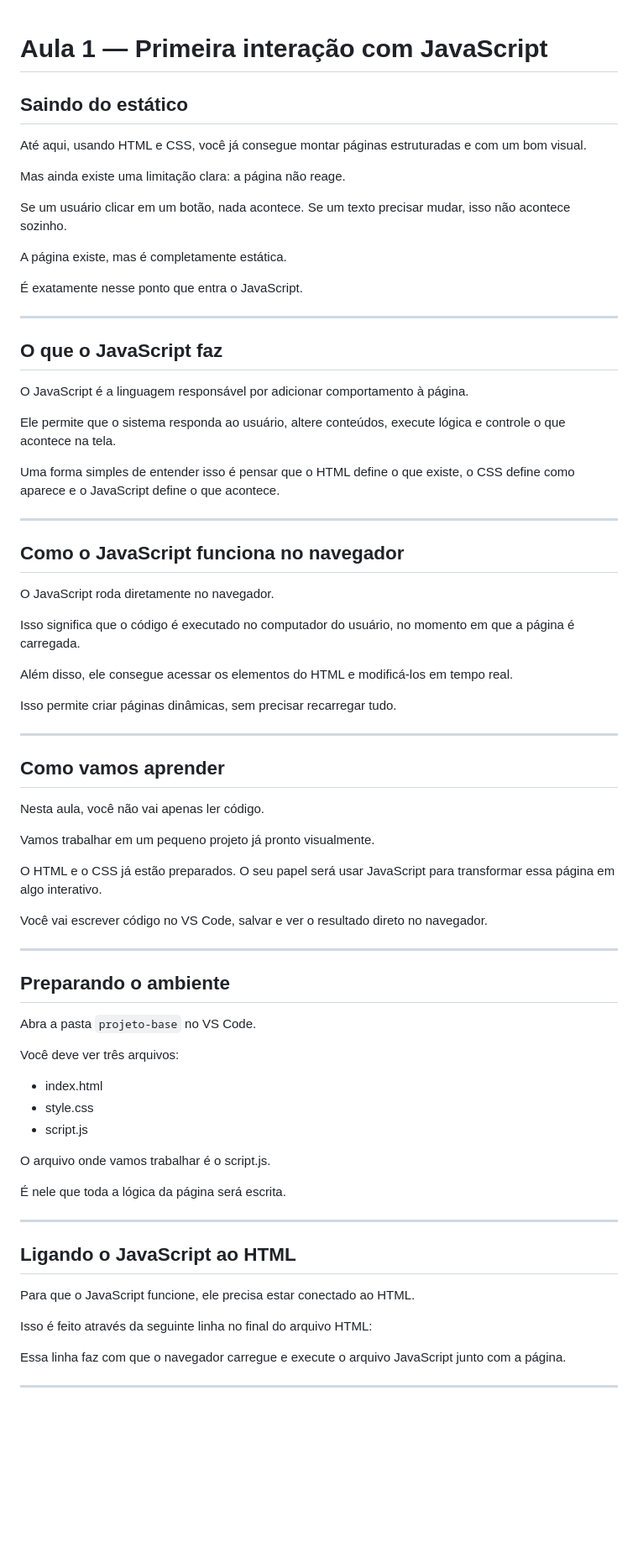
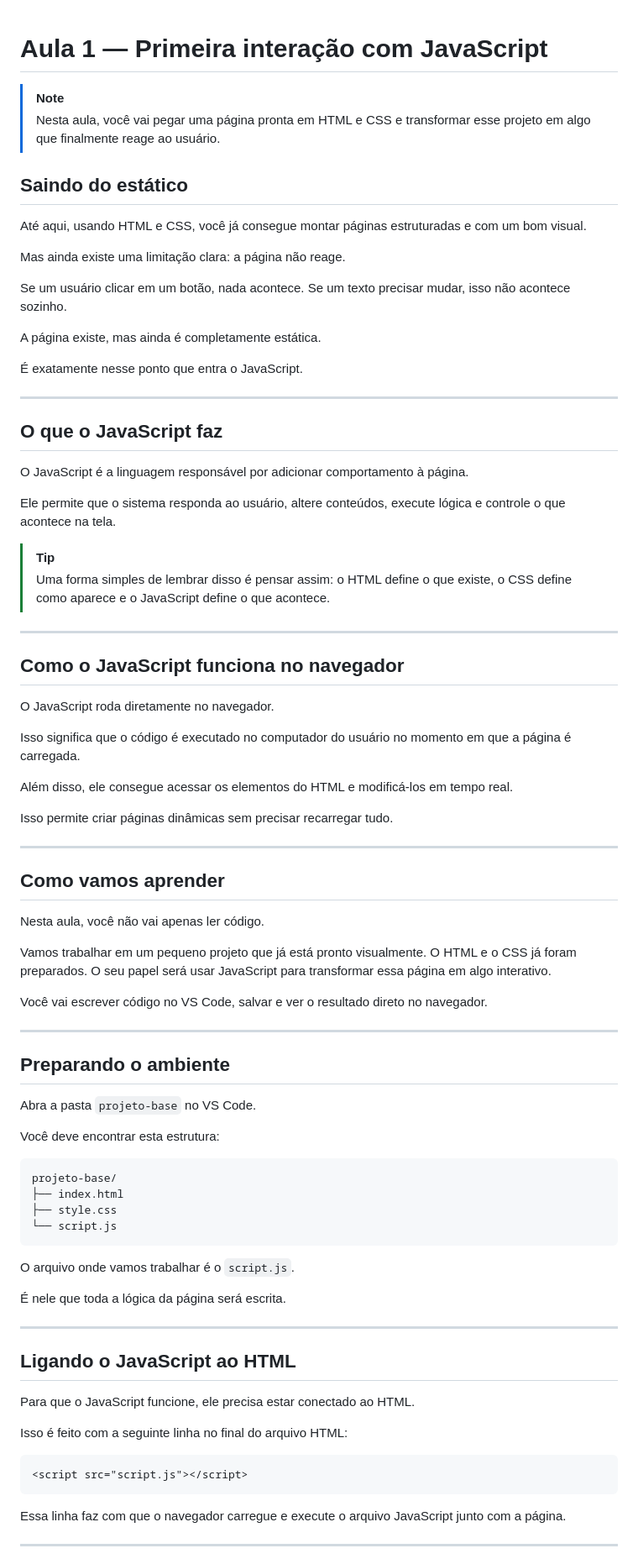
Before and after one commit to mLamonier/curso-js-alunos, a Markdown page: aula-01/README.md, the part around one of its changes. Shown at 84% size. Drawn GitHub-style; blank space fills up the shorter version.

Commit message:
docs: improve lesson 01 readme

````diff
--- a/aula-01/README.md
+++ b/aula-01/README.md
@@ -1,4 +1,7 @@
 # Aula 1 — Primeira interação com JavaScript
+
+> [!NOTE]
+> Nesta aula, você vai pegar uma página pronta em HTML e CSS e transformar esse projeto em algo que finalmente reage ao usuário.
 
 ## Saindo do estático
 
@@ -8,7 +11,7 @@ Mas ainda existe uma limitação clara: a página não reage.
 
 Se um usuário clicar em um botão, nada acontece. Se um texto precisar mudar, isso não acontece sozinho.
 
-A página existe, mas é completamente estática.
+A página existe, mas ainda é completamente estática.
 
 É exatamente nesse ponto que entra o JavaScript.
 
@@ -20,7 +23,8 @@ O JavaScript é a linguagem responsável por adicionar comportamento à página.
 
 Ele permite que o sistema responda ao usuário, altere conteúdos, execute lógica e controle o que acontece na tela.
 
-Uma forma simples de entender isso é pensar que o HTML define o que existe, o CSS define como aparece e o JavaScript define o que acontece.
+> [!TIP]
+> Uma forma simples de lembrar disso é pensar assim: o HTML define o que existe, o CSS define como aparece e o JavaScript define o que acontece.
 
 ---
 
@@ -28,11 +32,11 @@ Uma forma simples de entender isso é pensar que o HTML define o que existe, o C
 
 O JavaScript roda diretamente no navegador.
 
-Isso significa que o código é executado no computador do usuário, no momento em que a página é carregada.
+Isso significa que o código é executado no computador do usuário no momento em que a página é carregada.
 
 Além disso, ele consegue acessar os elementos do HTML e modificá-los em tempo real.
 
-Isso permite criar páginas dinâmicas, sem precisar recarregar tudo.
+Isso permite criar páginas dinâmicas sem precisar recarregar tudo.
 
 ---
 
@@ -40,9 +44,7 @@ Isso permite criar páginas dinâmicas, sem precisar recarregar tudo.
 
 Nesta aula, você não vai apenas ler código.
 
-Vamos trabalhar em um pequeno projeto já pronto visualmente.
-
-O HTML e o CSS já estão preparados. O seu papel será usar JavaScript para transformar essa página em algo interativo.
+Vamos trabalhar em um pequeno projeto que já está pronto visualmente. O HTML e o CSS já foram preparados. O seu papel será usar JavaScript para transformar essa página em algo interativo.
 
 Você vai escrever código no VS Code, salvar e ver o resultado direto no navegador.
 
@@ -52,13 +54,16 @@ Você vai escrever código no VS Code, salvar e ver o resultado direto no navega
 
 Abra a pasta `projeto-base` no VS Code.
 
-Você deve ver três arquivos:
+Você deve encontrar esta estrutura:
 
-- index.html
-- style.css
-- script.js
+```text
+projeto-base/
+├── index.html
+├── style.css
+└── script.js
+```
 
-O arquivo onde vamos trabalhar é o script.js.
+O arquivo onde vamos trabalhar é o `script.js`.
 
 É nele que toda a lógica da página será escrita.
 
@@ -68,9 +73,11 @@ O arquivo onde vamos trabalhar é o script.js.
 
 Para que o JavaScript funcione, ele precisa estar conectado ao HTML.
 
-Isso é feito através da seguinte linha no final do arquivo HTML:
+Isso é feito com a seguinte linha no final do arquivo HTML:
 
+```html
 <script src="script.js"></script>
+```
 
 Essa linha faz com que o navegador carregue e execute o arquivo JavaScript junto com a página.
 
````
Also changed, not shown: other parts of aula-01/README.md (+36 -42 lines).
